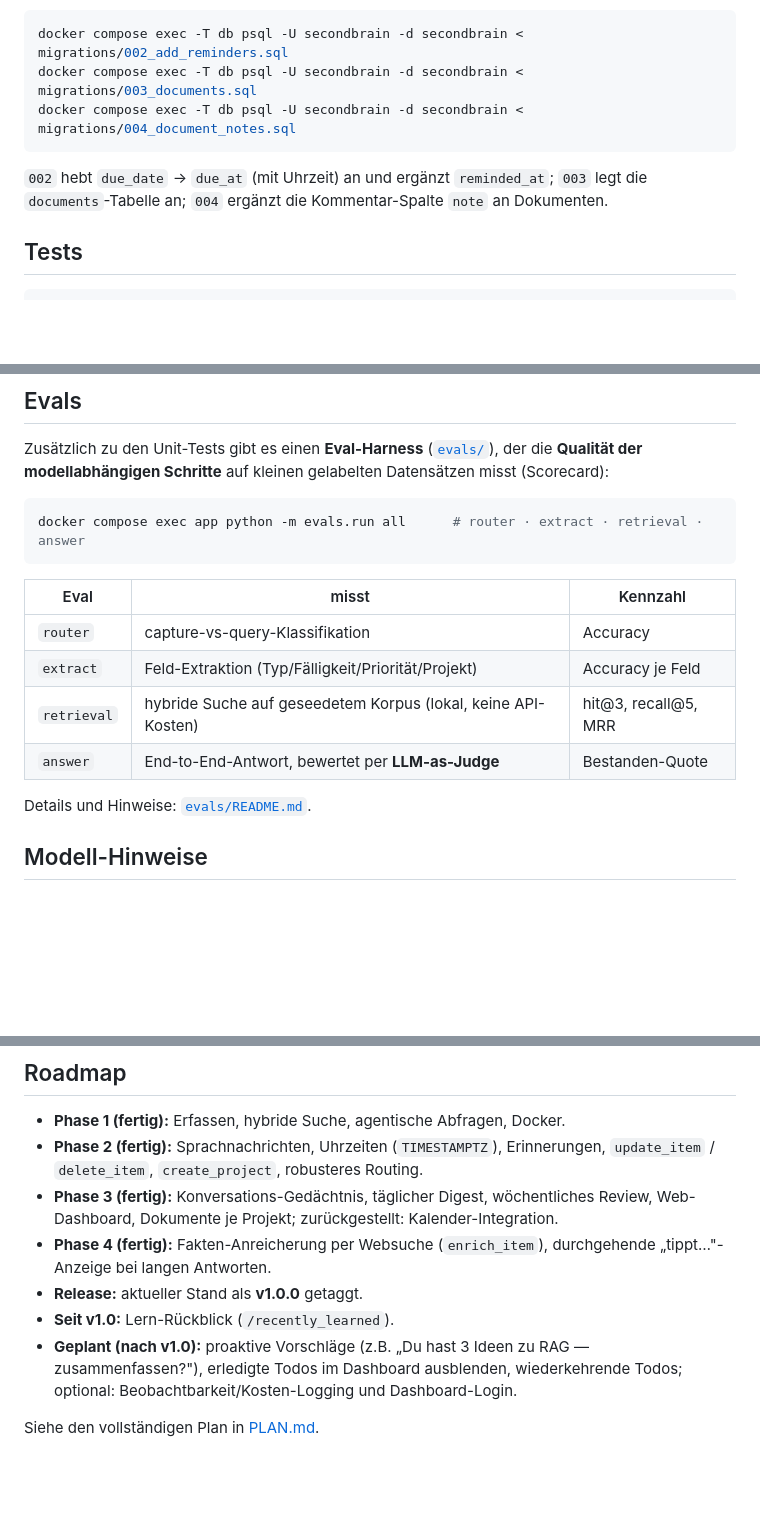
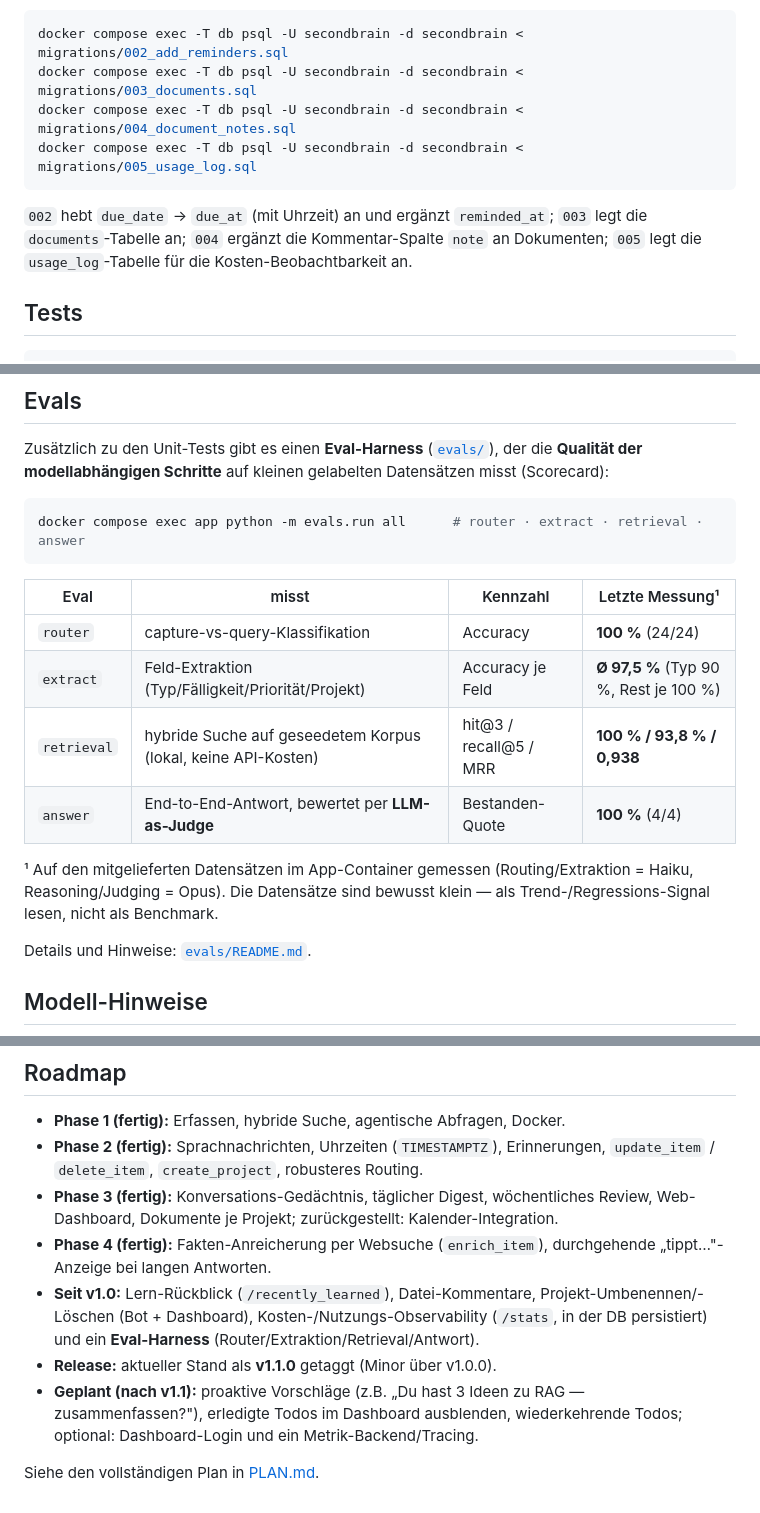
Before and after one commit to FloW572/Second-Brain, a Markdown page: README.md, 3 parts joined by grey strips. Drawn GitHub-style; blank space fills up the shorter version.

````diff
--- a/README.md
+++ b/README.md
@@ -147,9 +147,11 @@ angewandt, z.B.:
 docker compose exec -T db psql -U secondbrain -d secondbrain < migrations/002_add_reminders.sql
 docker compose exec -T db psql -U secondbrain -d secondbrain < migrations/003_documents.sql
 docker compose exec -T db psql -U secondbrain -d secondbrain < migrations/004_document_notes.sql
+docker compose exec -T db psql -U secondbrain -d secondbrain < migrations/005_usage_log.sql
 ```
 `002` hebt `due_date` → `due_at` (mit Uhrzeit) an und ergänzt `reminded_at`; `003` legt die
-`documents`-Tabelle an; `004` ergänzt die Kommentar-Spalte `note` an Dokumenten.
+`documents`-Tabelle an; `004` ergänzt die Kommentar-Spalte `note` an Dokumenten; `005` legt die
+`usage_log`-Tabelle für die Kosten-Beobachtbarkeit an.
 
 ## Tests
 ```bash
@@ -167,12 +169,16 @@ Zusätzlich zu den Unit-Tests gibt es einen **Eval-Harness** ([`evals/`](evals/)
 docker compose exec app python -m evals.run all      # router · extract · retrieval · answer
 ```
 
-| Eval | misst | Kennzahl |
-|---|---|---|
-| `router` | capture-vs-query-Klassifikation | Accuracy |
-| `extract` | Feld-Extraktion (Typ/Fälligkeit/Priorität/Projekt) | Accuracy je Feld |
-| `retrieval` | hybride Suche auf geseedetem Korpus (lokal, keine API-Kosten) | hit@3, recall@5, MRR |
-| `answer` | End-to-End-Antwort, bewertet per **LLM-as-Judge** | Bestanden-Quote |
+| Eval | misst | Kennzahl | Letzte Messung¹ |
+|---|---|---|---|
+| `router` | capture-vs-query-Klassifikation | Accuracy | **100 %** (24/24) |
+| `extract` | Feld-Extraktion (Typ/Fälligkeit/Priorität/Projekt) | Accuracy je Feld | **Ø 97,5 %** (Typ 90 %, Rest je 100 %) |
+| `retrieval` | hybride Suche auf geseedetem Korpus (lokal, keine API-Kosten) | hit@3 / recall@5 / MRR | **100 % / 93,8 % / 0,938** |
+| `answer` | End-to-End-Antwort, bewertet per **LLM-as-Judge** | Bestanden-Quote | **100 %** (4/4) |
+
+¹ Auf den mitgelieferten Datensätzen im App-Container gemessen (Routing/Extraktion = Haiku,
+Reasoning/Judging = Opus). Die Datensätze sind bewusst klein — als Trend-/Regressions-Signal
+lesen, nicht als Benchmark.
 
 Details und Hinweise: [`evals/README.md`](evals/README.md).
 
@@ -235,10 +241,12 @@ die Anreicherung geht zusätzlich ins öffentliche Web.
   Web-Dashboard, Dokumente je Projekt; zurückgestellt: Kalender-Integration.
 - **Phase 4 (fertig):** Fakten-Anreicherung per Websuche (`enrich_item`), durchgehende
   „tippt…"-Anzeige bei langen Antworten.
-- **Release:** aktueller Stand als **v1.0.0** getaggt.
-- **Seit v1.0:** Lern-Rückblick (`/recently_learned`).
-- **Geplant (nach v1.0):** proaktive Vorschläge (z.B. „Du hast 3 Ideen zu RAG — zusammenfassen?"),
-  erledigte Todos im Dashboard ausblenden, wiederkehrende Todos; optional:
-  Beobachtbarkeit/Kosten-Logging und Dashboard-Login.
+- **Seit v1.0:** Lern-Rückblick (`/recently_learned`), Datei-Kommentare, Projekt-Umbenennen/-Löschen
+  (Bot + Dashboard), Kosten-/Nutzungs-Observability (`/stats`, in der DB persistiert) und ein
+  **Eval-Harness** (Router/Extraktion/Retrieval/Antwort).
+- **Release:** aktueller Stand als **v1.1.0** getaggt (Minor über v1.0.0).
+- **Geplant (nach v1.1):** proaktive Vorschläge (z.B. „Du hast 3 Ideen zu RAG — zusammenfassen?"),
+  erledigte Todos im Dashboard ausblenden, wiederkehrende Todos; optional: Dashboard-Login und ein
+  Metrik-Backend/Tracing.
 
 Siehe den vollständigen Plan in [PLAN.md](PLAN.md).
````
Also changed, not shown: PLAN.md (+29 -17 lines).
